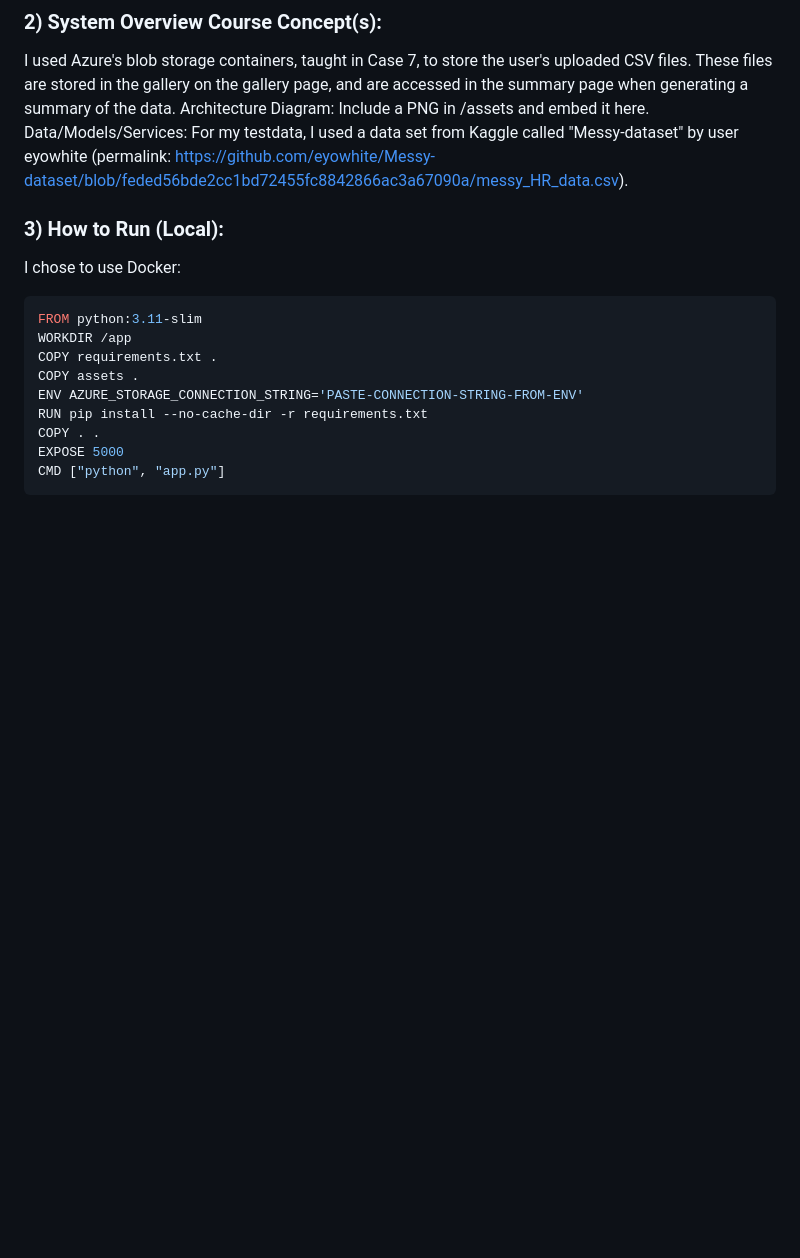
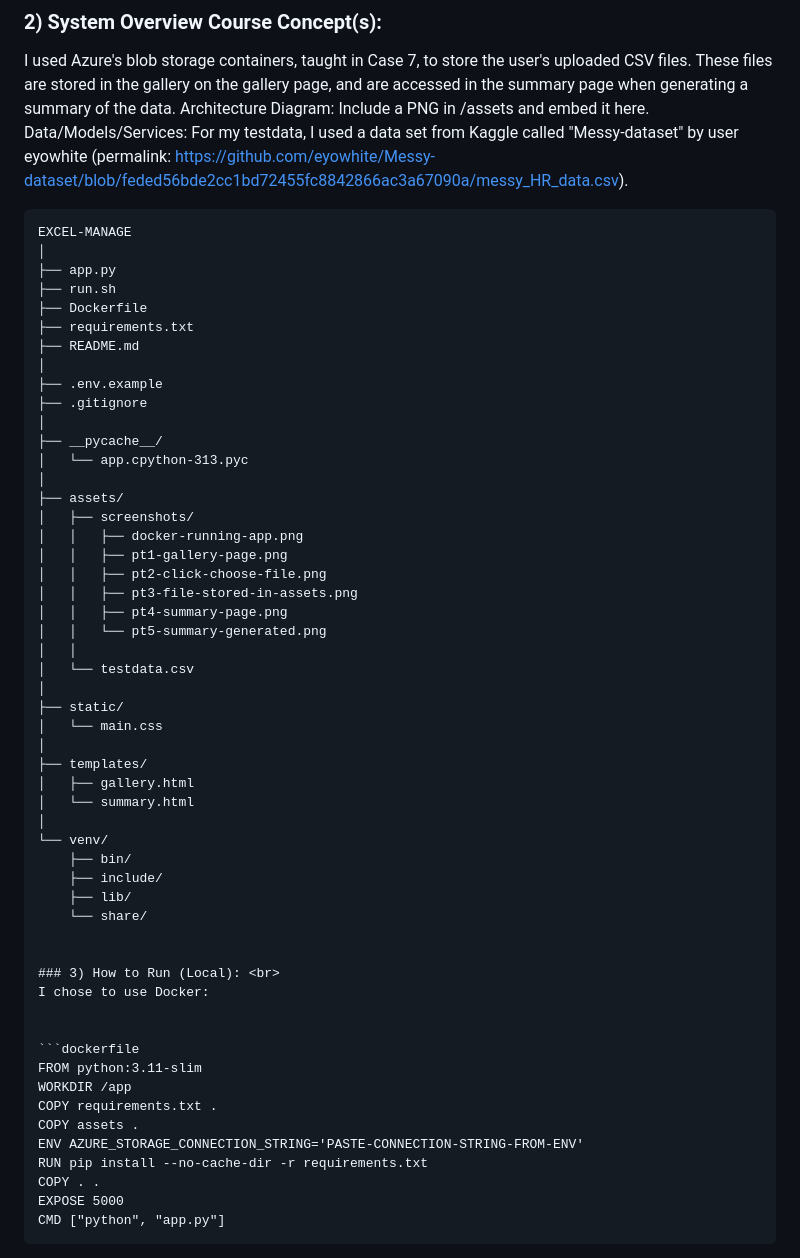
Before and after one commit to swt2vv/excel-manage, a Markdown page: README.md, the part around the change. Drawn GitHub-style; blank space fills up the shorter version.

````diff
--- a/README.md
+++ b/README.md
@@ -8,6 +8,47 @@ Solution: In my web app, I allow users to upload their CSV files, store it in a
 I used Azure's blob storage containers, taught in Case 7, to store the user's uploaded CSV files. These files are stored in the gallery on the gallery page, and are accessed in the summary page when generating a summary of the data.
 Architecture Diagram: Include a PNG in /assets and embed it here.
 Data/Models/Services: For my testdata, I used a data set from Kaggle called "Messy-dataset" by user eyowhite (permalink: https://github.com/eyowhite/Messy-dataset/blob/feded56bde2cc1bd72455fc8842866ac3a67090a/messy_HR_data.csv).
+<br>
+
+```text
+EXCEL-MANAGE
+│
+├── app.py
+├── run.sh
+├── Dockerfile
+├── requirements.txt
+├── README.md
+│
+├── .env.example
+├── .gitignore
+│
+├── __pycache__/
+│   └── app.cpython-313.pyc
+│
+├── assets/
+│   ├── screenshots/
+│   │   ├── docker-running-app.png
+│   │   ├── pt1-gallery-page.png
+│   │   ├── pt2-click-choose-file.png
+│   │   ├── pt3-file-stored-in-assets.png
+│   │   ├── pt4-summary-page.png
+│   │   └── pt5-summary-generated.png
+│   │
+│   └── testdata.csv
+│
+├── static/
+│   └── main.css
+│
+├── templates/
+│   ├── gallery.html
+│   └── summary.html
+│
+└── venv/
+    ├── bin/
+    ├── include/
+    ├── lib/
+    └── share/
+
 
 ### 3) How to Run (Local): <br>
 I chose to use Docker:
````
